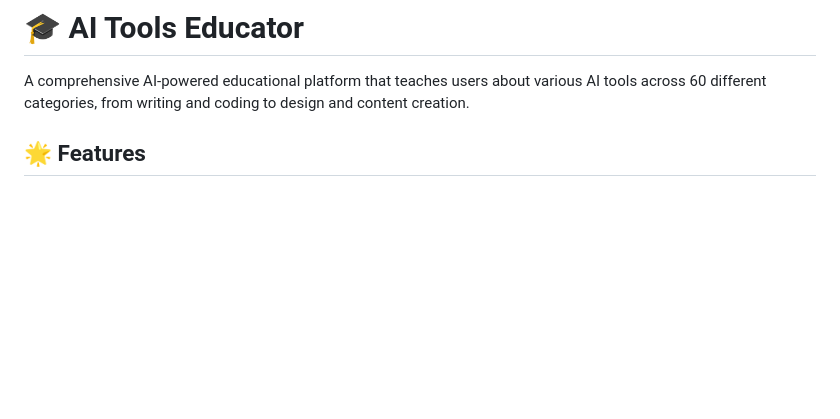
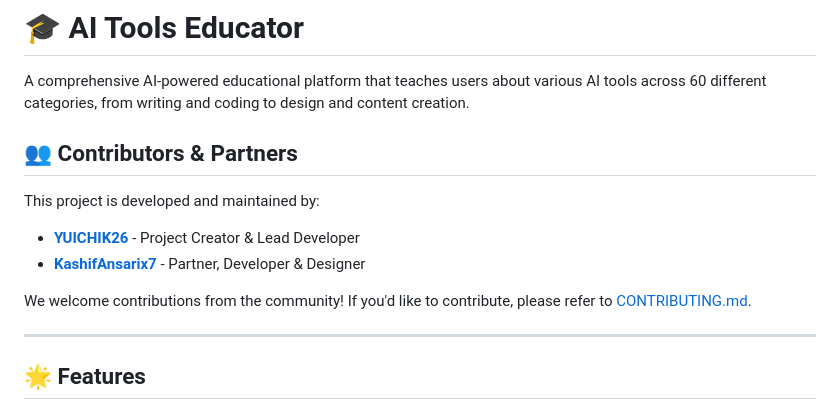
Before and after one commit to YUICHIK26/Ai-Tools-Educator, a Markdown page: README.md, the part around one of its changes. Rendered like a GitHub page; blank space fills up the shorter version.

Commit message:
Update README: Add contributors section with YUICHIK26 and KashifAnsarix7 roles

```diff
--- a/README.md
+++ b/README.md
@@ -1,6 +1,17 @@
 # 🎓 AI Tools Educator
 
 A comprehensive AI-powered educational platform that teaches users about various AI tools across 60 different categories, from writing and coding to design and content creation.
+
+## 👥 Contributors & Partners
+
+This project is developed and maintained by:
+
+- **[YUICHIK26](https://github.com/YUICHIK26)** - Project Creator & Lead Developer
+- **[KashifAnsarix7](https://github.com/KashifAnsarix7)** - Partner, Developer & Designer
+
+We welcome contributions from the community! If you'd like to contribute, please refer to [CONTRIBUTING.md](CONTRIBUTING.md).
+
+---
 
 ## 🌟 Features
 
```
Also changed, not shown: other parts of README.md (+2 -1 lines).
